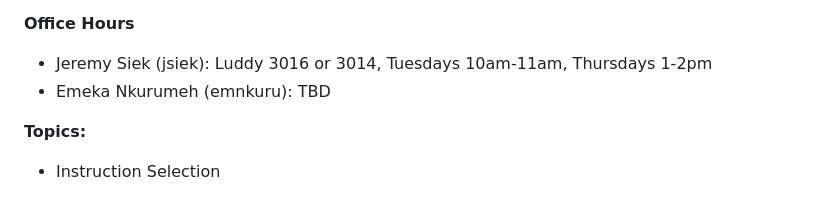
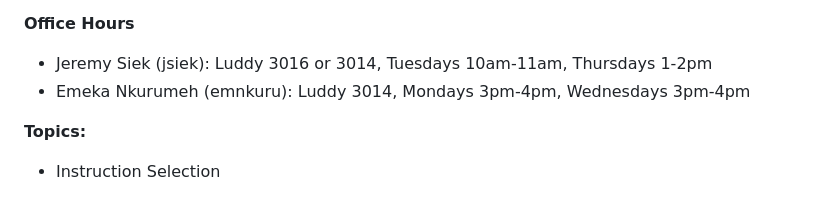
Before and after one commit to IUCompilerCourse/IU-Fall-2026, a Markdown page: index.md, the part around the change. Drawn GitHub-style.

Commit message:
update OH

```diff
--- a/index.md
+++ b/index.md
@@ -51,7 +51,7 @@ github:
 **Office Hours**
 
 * Jeremy Siek (jsiek): Luddy 3016 or 3014, Tuesdays 10am-11am, Thursdays 1-2pm
-* Emeka Nkurumeh (emnkuru): TBD
+* Emeka Nkurumeh (emnkuru): Luddy 3014, Mondays 3pm-4pm, Wednesdays 3pm-4pm
 
 
 **Topics:**
```
